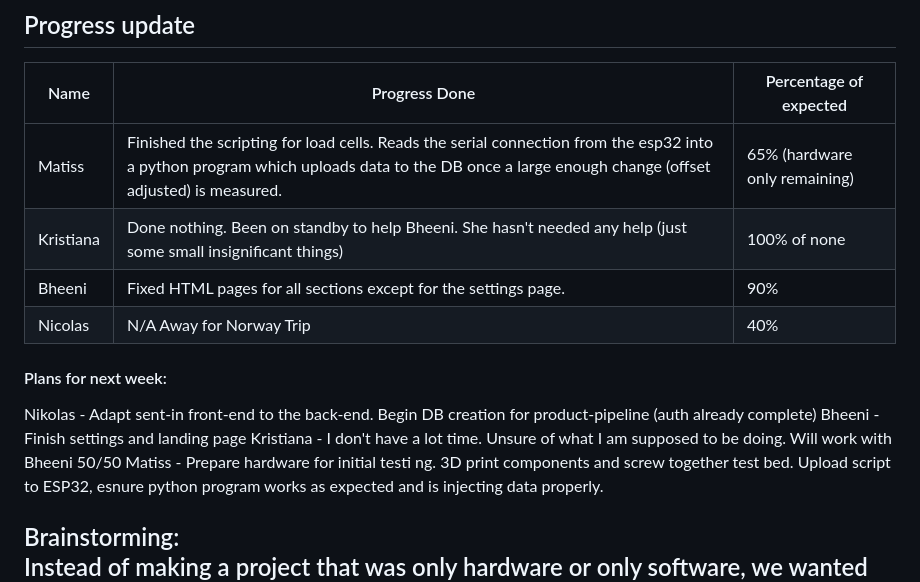
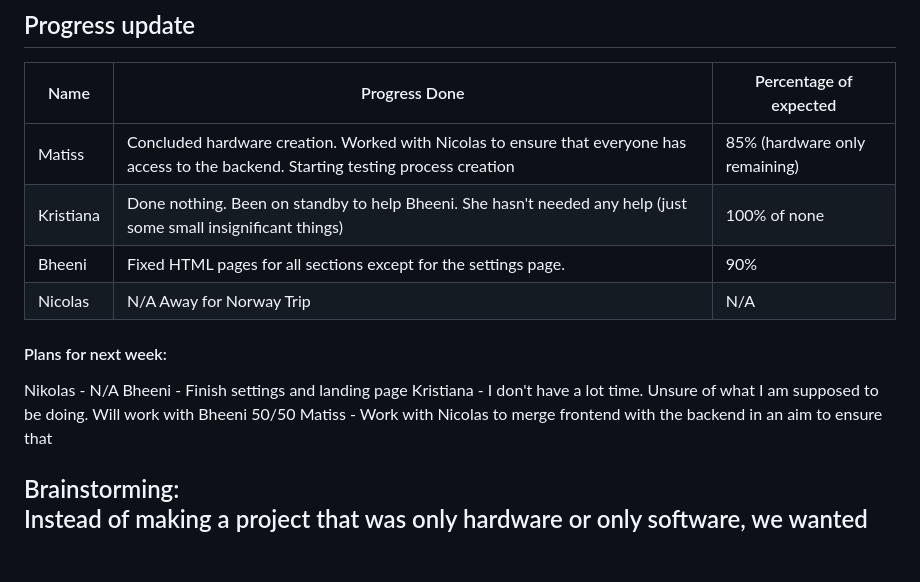
Before and after one commit to MWelding/ShelfSync, a Markdown page: README.md, the part around the change. Drawn GitHub-style; blank space fills up the shorter version.

```diff
--- a/README.md
+++ b/README.md
@@ -5,17 +5,17 @@
 
 | Name           | Progress Done  | Percentage of expected |
 |----------------|----------------|------------------------|
-| Matiss        | Finished the scripting for load cells. Reads the serial connection from the esp32 into a python program which uploads data to the DB once a large enough change (offset adjusted) is measured.          |65% (hardware only remaining)|
+| Matiss        | Concluded hardware creation. Worked with Nicolas to ensure that everyone has access to the backend. Starting testing process creation |85% (hardware only remaining)|
 | Kristiana        | Done nothing. Been on standby to help Bheeni. She hasn't needed any help (just some small insignificant things)            | 100% of none|
 | Bheeni        | Fixed HTML pages for all sections except for the settings page. | 90% |
-| Nicolas         | N/A Away for Norway Trip      | 40% |
+| Nicolas         | N/A Away for Norway Trip      | N/A |
 
 #### Plans for next week:
 
-Nikolas - Adapt sent-in front-end to the back-end. Begin DB creation for product-pipeline (auth already complete)
+Nikolas - N/A
 Bheeni - Finish settings and landing page
 Kristiana - I don't have a lot time. Unsure of what I am supposed to be doing. Will work with Bheeni 50/50
-Matiss - Prepare hardware for initial testi ng. 3D print components and screw together test bed. Upload script to ESP32, esnure python program works as expected and is injecting data properly.
+Matiss - Work with Nicolas to merge frontend with the backend in an aim to ensure that
 
 
 <h2>Brainstorming:</h2
```
